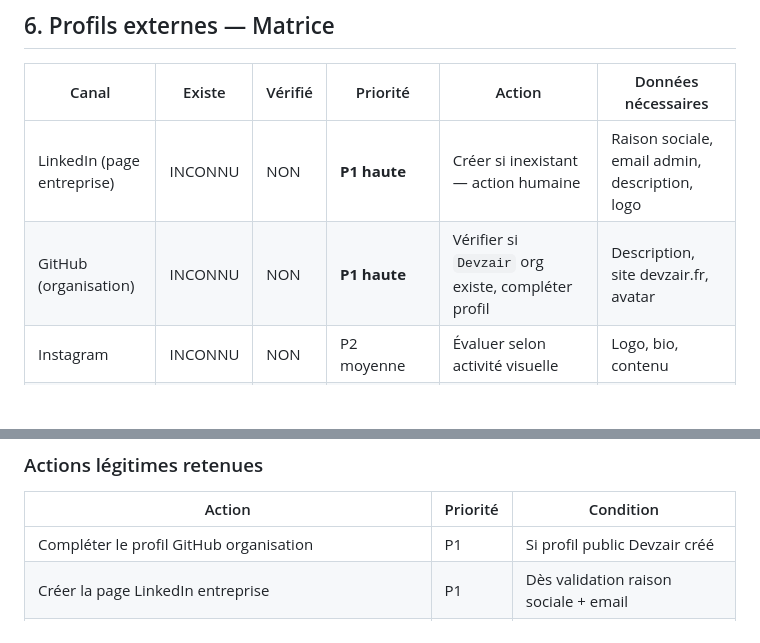
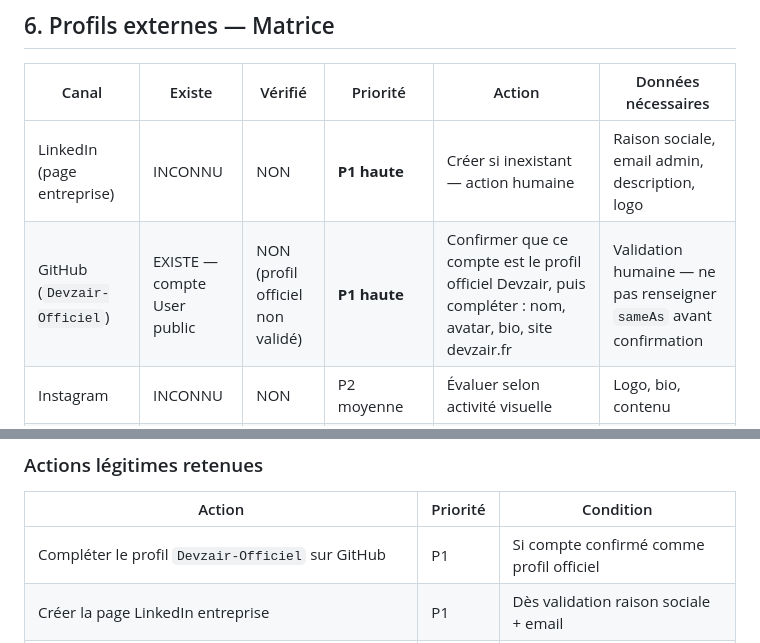
Before and after one commit to Devzair-Officiel/agence, a Markdown page: docs/14-BRAND-AUTHORITY.md, 2 parts joined by grey strips. Drawn GitHub-style; blank space fills up the shorter version.

```diff
--- a/docs/14-BRAND-AUTHORITY.md
+++ b/docs/14-BRAND-AUTHORITY.md
@@ -137,7 +137,7 @@ Réévaluation possible dès qu'un ou plusieurs des éléments suivants sont doc
 | Canal | Existe | Vérifié | Priorité | Action | Données nécessaires |
 |---|---|---|---|---|---|
 | LinkedIn (page entreprise) | INCONNU | NON | **P1 haute** | Créer si inexistant — action humaine | Raison sociale, email admin, description, logo |
-| GitHub (organisation) | INCONNU | NON | **P1 haute** | Vérifier si `Devzair` org existe, compléter profil | Description, site devzair.fr, avatar |
+| GitHub (`Devzair-Officiel`) | EXISTE — compte User public | NON (profil officiel non validé) | **P1 haute** | Confirmer que ce compte est le profil officiel Devzair, puis compléter : nom, avatar, bio, site devzair.fr | Validation humaine — ne pas renseigner `sameAs` avant confirmation |
 | Instagram | INCONNU | NON | P2 moyenne | Évaluer selon activité visuelle | Logo, bio, contenu |
 | Facebook (page) | INCONNU | NON | P3 faible | Peu pertinent pour B2B agence digitale | — |
 | Google Business Profile | INCONNU | NON | BLOQUÉ — ÉLIGIBILITÉ | Voir §4 — ne pas créer maintenant | Adresse, zone, horaires validés |
@@ -286,7 +287,7 @@ Quand des avis deviennent pertinents (GBP ou plateforme confirmée) :
 
 | Action | Priorité | Condition |
 |---|---|---|
-| Compléter le profil GitHub organisation | P1 | Si profil public Devzair créé |
+| Compléter le profil `Devzair-Officiel` sur GitHub | P1 | Si compte confirmé comme profil officiel |
 | Créer la page LinkedIn entreprise | P1 | Dès validation raison sociale + email |
 | Partager `/ressources/site-internet-pas-cher` sur LinkedIn | P2 | Après création page LinkedIn |
 | Demander un lien « Réalisé par Devzair » aux clients des 4 études de cas | P2 | Accord client explicite requis |
```
Also changed, not shown: other parts of docs/14-BRAND-AUTHORITY.md (+21 -19 lines).
